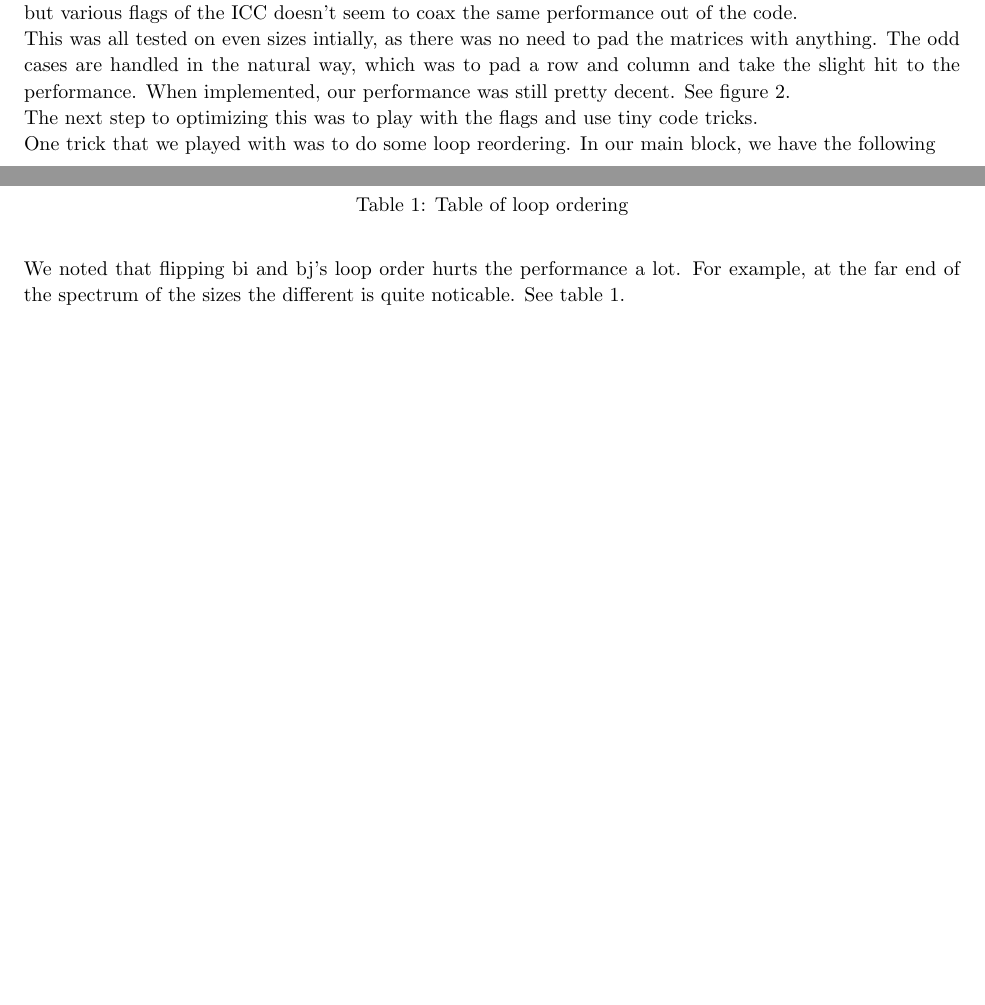
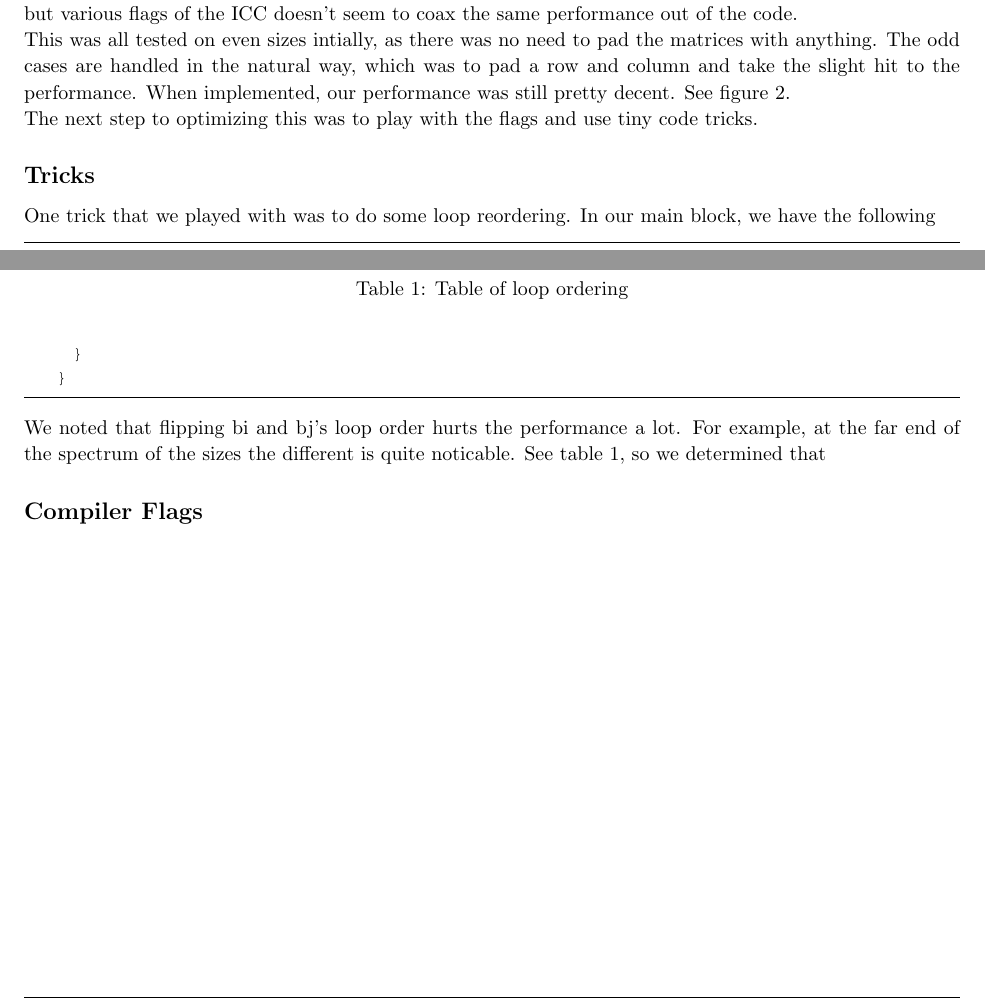
Before and after one commit to Nicholas282787728/cs5220_group, a LaTeX document (matmul/writeup.tex): two parts of pages 1 and 2 of 2, joined at a grey line, cut so that both start at the same text, the shorter picture padded with empty space. Compiled offline with pdfLaTeX.

Commit message:
Added sections for compiler flags

```diff
--- a/matmul/writeup.tex
+++ b/matmul/writeup.tex
@@ -194,6 +194,7 @@
 
   The next step to optimizing this was to play with the flags and use tiny code tricks.
 
+  \subsection{Tricks}
     One trick that we played with was to do some loop reordering. In our main block, we have the following
 
     \begin{lstlisting}
@@ -208,7 +209,7 @@
     \end{lstlisting}
 
     We noted that flipping bi and bj's loop order hurts the performance a lot. For example, at the far end of the spectrum of the sizes
-  the different is quite noticable. See table~\ref{tab:looporder}.
+    the different is quite noticable. See table~\ref{tab:looporder}, so we determined that
 
     \begin{table}
       \centering
@@ -222,6 +223,6 @@
       \label{tab:looporder}
     \end{table}
 
-
+    \subsection{Compiler Flags}
 
 \end{document}
```
Also changed, not shown: matmul/writeup.pdf, 2 other files. Lines whose indentation alone changed are shown as unchanged.
